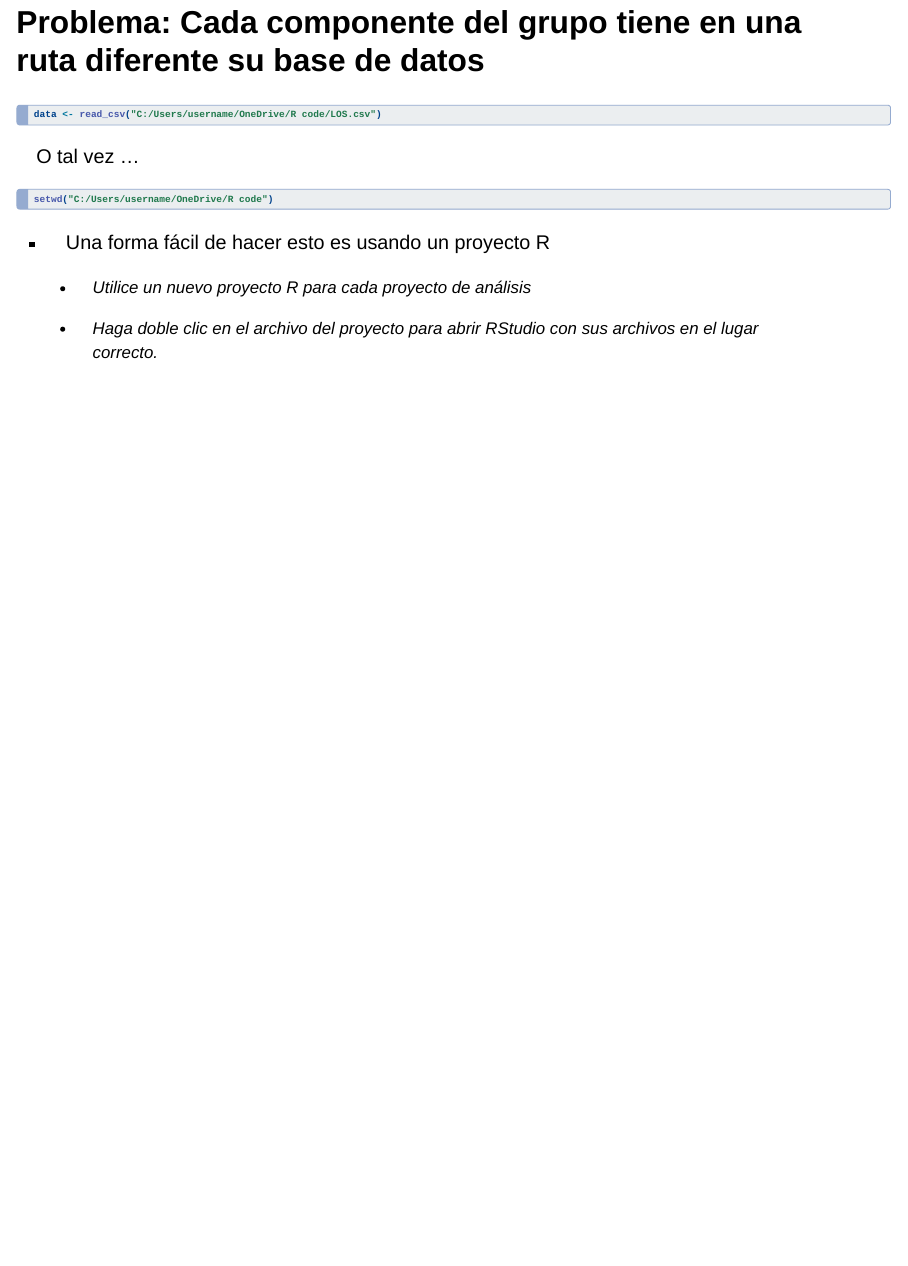
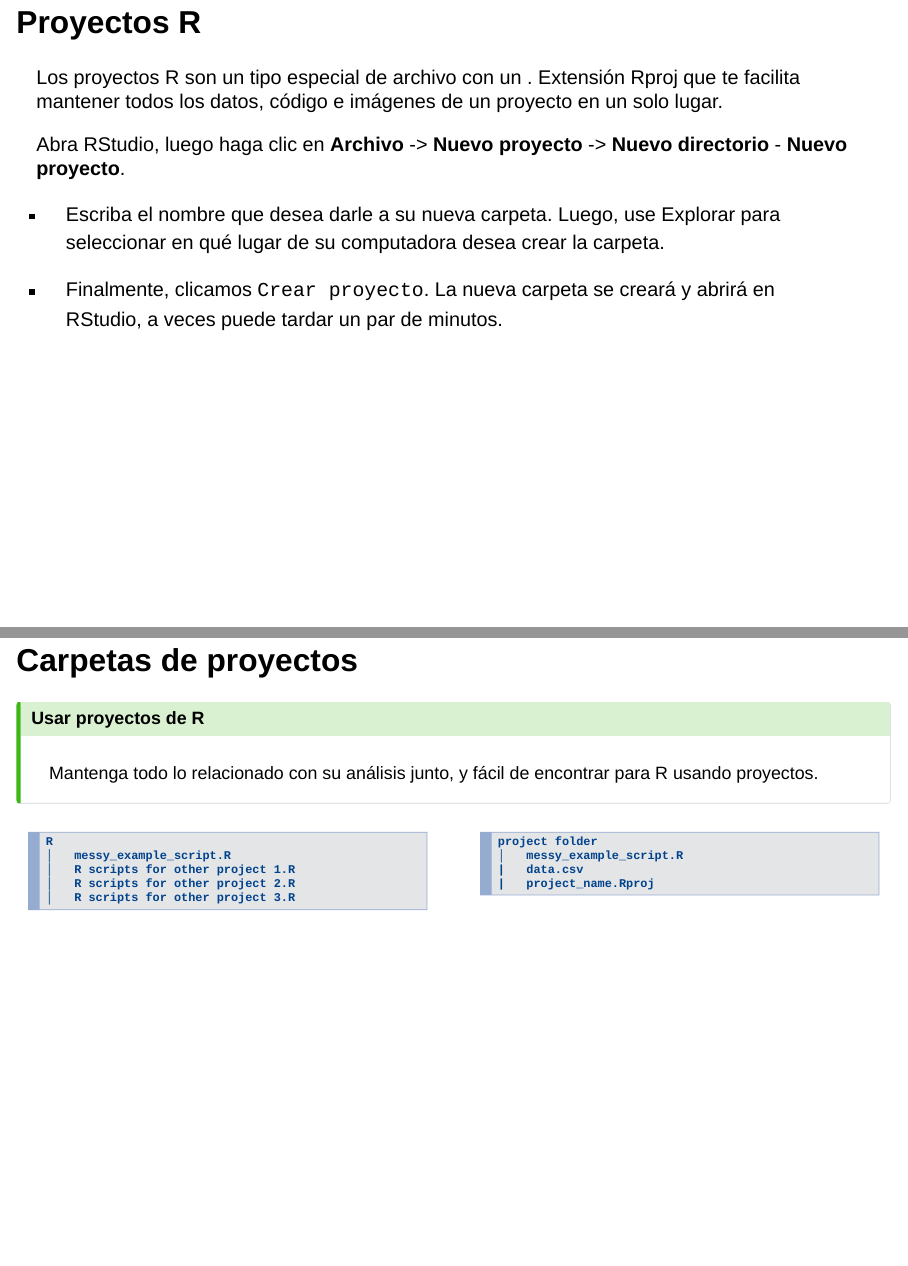
Before and after one commit to ramIA-lab/presentations, a Quarto document (Introducciones/TIPSProyectos/TipsProyectos.qmd): page 16 of 16 before the commit and pages 17 and 18 of 22 after it, the two joined at a grey line. Rendered offline with R 4.5, knitr and Pandoc in place of Quarto, with nearby package versions; drawn as Slidy slides in place of the format the file asks for; some code elsewhere in the file could not run offline.

Commit message:
Actualización de ficheros

````diff
--- a/Introducciones/TIPSProyectos/TipsProyectos.qmd
+++ b/Introducciones/TIPSProyectos/TipsProyectos.qmd
@@ -240,8 +240,7 @@
 setwd("C:/Users/username/OneDrive/R code")
 ```
 
-* Una forma fácil de hacer esto es usando un proyecto R
+-   Una forma fácil de hacer esto es usando un proyecto R
 
-    - Utilice un nuevo proyecto R para cada proyecto de análisis
+    -   Utilice un nuevo proyecto R para cada proyecto de análisis
 
-    - Haga doble clic en el archivo del proyecto para abrir RStudio con sus archivos en el lugar correcto.
@@ -247,0 +251,38 @@
+## Proyectos R
+
+Los proyectos R son un tipo especial de archivo con un . Extensión Rproj que te facilita mantener todos los datos, código e imágenes de un proyecto en un solo lugar.
+
+Abra RStudio, luego haga clic en **Archivo** -\> **Nuevo proyecto** -\> **Nuevo directorio** - **Nuevo proyecto**.
+
+-   Escriba el nombre que desea darle a su nueva carpeta. Luego, use Explorar para seleccionar en qué lugar de su computadora desea crear la carpeta.
+
+-   Finalmente, clicamos `Crear proyecto`. La nueva carpeta se creará y abrirá en RStudio, a veces puede tardar un par de minutos.
+
+------------------------------------------------------------------------
+
+## Carpetas de proyectos
+
+::: {.callout-tip title="Usar proyectos de R"}
+Mantenga todo lo relacionado con su análisis junto, y fácil de encontrar para R usando proyectos.
+:::
+
+::::: columns
+::: {.column width="50%"}
+
+```text
+R
+│   messy_example_script.R
+│   R scripts for other project 1.R
+│   R scripts for other project 2.R
+│   R scripts for other project 3.R
+
+```
+:::
+
+::: {.column width="50%"}
+
+```text
+project folder
+│   messy_example_script.R
+|   data.csv
+|   project_name.Rproj
````
Also changed, not shown: .quarto/idx/Introducciones/AMD/2425AMD_Presentacio_laboratori.qmd.json, .quarto/idx/Introducciones/TIPSProyectos/TipsProyectos.qmd.json, Introducciones/TIPSProyectos/imagenes/grafico_script.png (added), docs/search.json, Introducciones/TIPSProyectos/TipsProyectos.qmd (47 more changed lines), 8 other files.
